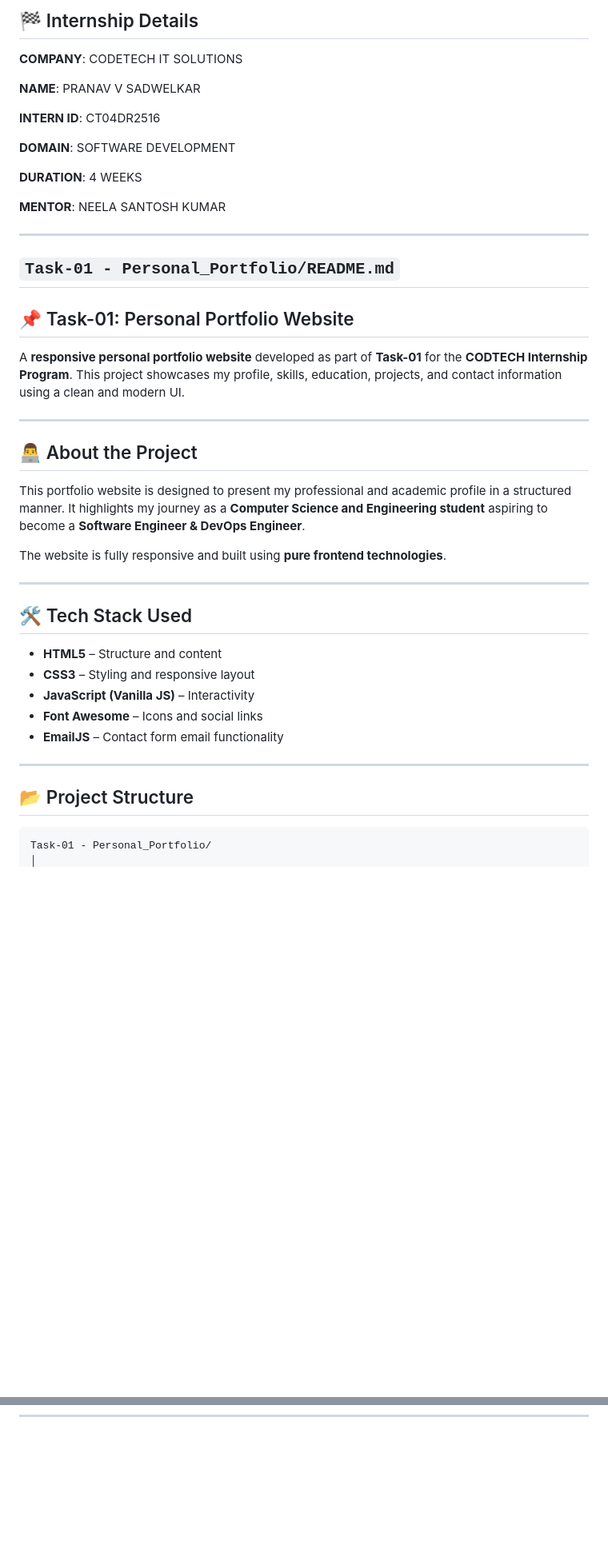
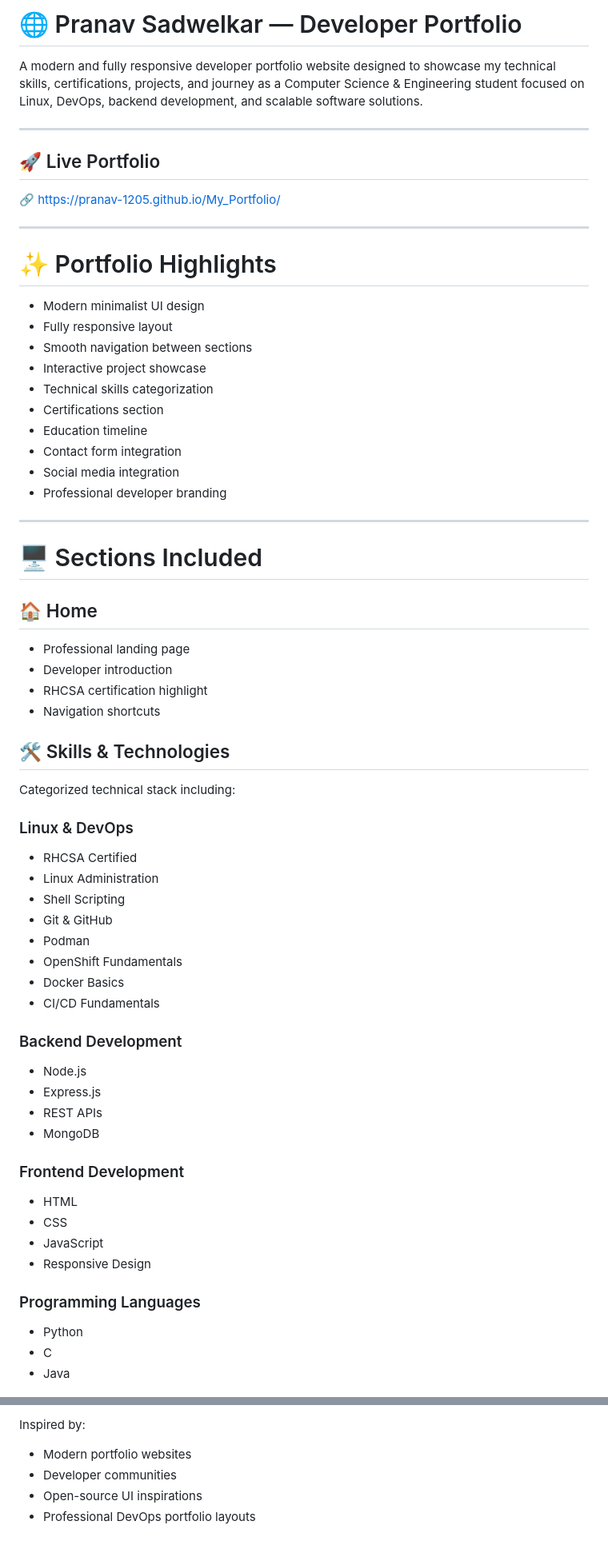
Before and after one commit to pranav-1205/My_Portfolio, a Markdown page: README.md, 2 parts joined by grey strips. Shown at 80% size. Rendered like a GitHub page; blank space fills up the shorter version.

````diff
--- a/README.md
+++ b/README.md
@@ -1,49 +1,65 @@
-## 🏁 Internship Details
+# 🌐 Pranav Sadwelkar — Developer Portfolio
 
-**COMPANY**: CODETECH IT SOLUTIONS
-
-**NAME**: PRANAV V SADWELKAR
-
-**INTERN ID**: CT04DR2516
-
-**DOMAIN**: SOFTWARE DEVELOPMENT
-
-**DURATION**: 4 WEEKS
-
-**MENTOR**: NEELA SANTOSH KUMAR
-
-
----
-`Task-01 - Personal_Portfolio/README.md`
----
-
-## 📌 Task-01: Personal Portfolio Website
-
-A **responsive personal portfolio website** developed as part of **Task-01** for the **CODTECH Internship Program**.
-This project showcases my profile, skills, education, projects, and contact information using a clean and modern UI.
+A modern and fully responsive developer portfolio website designed to showcase my technical skills, certifications, projects, and journey as a Computer Science & Engineering student focused on Linux, DevOps, backend development, and scalable software solutions.
 
 ---
 
-## 👨‍💻 About the Project
+## 🚀 Live Portfolio
 
-This portfolio website is designed to present my professional and academic profile in a structured manner.
-It highlights my journey as a **Computer Science and Engineering student** aspiring to become a **Software Engineer & DevOps Engineer**.
-
-The website is fully responsive and built using **pure frontend technologies**.
+🔗 https://pranav-1205.github.io/My_Portfolio/
 
 ---
 
-## 🛠️ Tech Stack Used
+# ✨ Portfolio Highlights
 
-* **HTML5** – Structure and content
-* **CSS3** – Styling and responsive layout
-* **JavaScript (Vanilla JS)** – Interactivity
-* **Font Awesome** – Icons and social links
-* **EmailJS** – Contact form email functionality
+- Modern minimalist UI design
+- Fully responsive layout
+- Smooth navigation between sections
+- Interactive project showcase
+- Technical skills categorization
+- Certifications section
+- Education timeline
+- Contact form integration
+- Social media integration
+- Professional developer branding
 
 ---
 
-## 📂 Project Structure
+# 🖥️ Sections Included
 
-```
-Task-01 - Personal_Portfolio/
+## 🏠 Home
+- Professional landing page
+- Developer introduction
+- RHCSA certification highlight
+- Navigation shortcuts
+
+## 🛠️ Skills & Technologies
+Categorized technical stack including:
+
+### Linux & DevOps
+- RHCSA Certified
+- Linux Administration
+- Shell Scripting
+- Git & GitHub
+- Podman
+- OpenShift Fundamentals
+- Docker Basics
+- CI/CD Fundamentals
+
+### Backend Development
+- Node.js
+- Express.js
+- REST APIs
+- MongoDB
+
+### Frontend Development
+- HTML
+- CSS
+- JavaScript
+- Responsive Design
+
+### Programming Languages
+- Python
+- C
+- Java
+
@@ -146,0 +282,5 @@ You are free to modify and enhance it for learning.
+Inspired by:
+- Modern portfolio websites
+- Developer communities
+- Open-source UI inspirations
+- Professional DevOps portfolio layouts
````
Also changed, not shown: other parts of README.md (+190 -71 lines).
